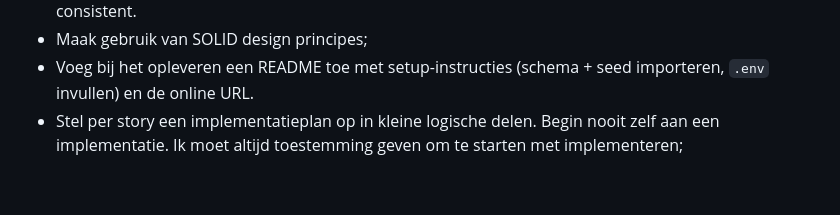
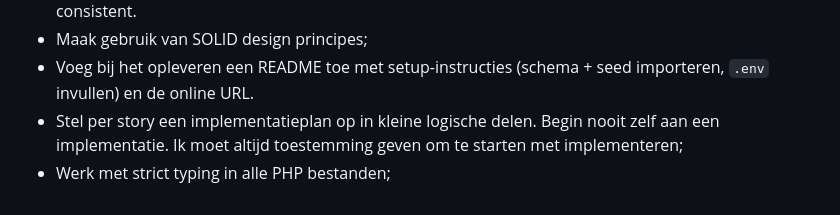
Before and after one commit to gijsheijnen-dev/werkzoeken, a Markdown page: CLAUDE.md, the part around the change. GitHub-like rendering.

Commit message:
Added strict types to Claude, so all php files are strict typed. This will make sure no edge cases are allowed with auto type casting.

```diff
--- a/CLAUDE.md
+++ b/CLAUDE.md
@@ -77,3 +77,4 @@ Als hosting geen aparte webroot toelaat: zet de niet-publieke mappen dicht met `
 - Maak gebruik van SOLID design principes;
 - Voeg bij het opleveren een README toe met setup-instructies (schema + seed importeren, `.env` invullen) en de online URL.
 - Stel per story een implementatieplan op in kleine logische delen. Begin nooit zelf aan een implementatie. Ik moet altijd toestemming geven om te starten met implementeren;
+- Werk met strict typing in alle PHP bestanden;
```
